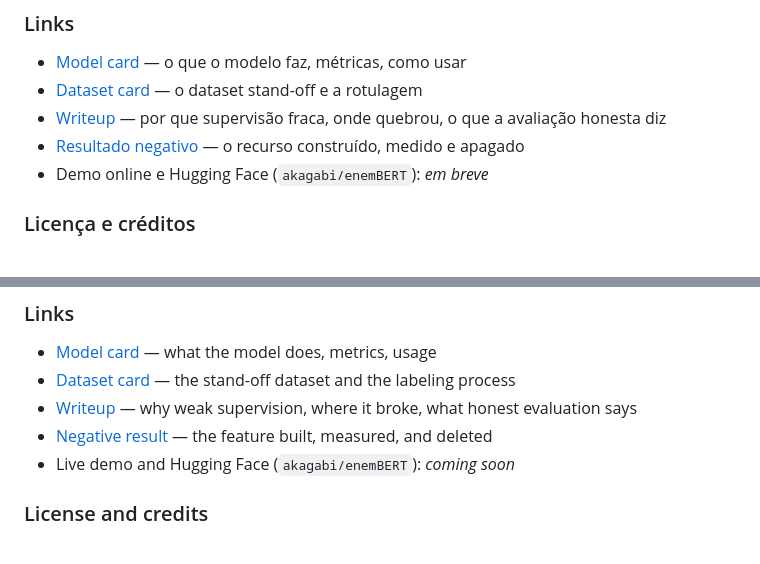
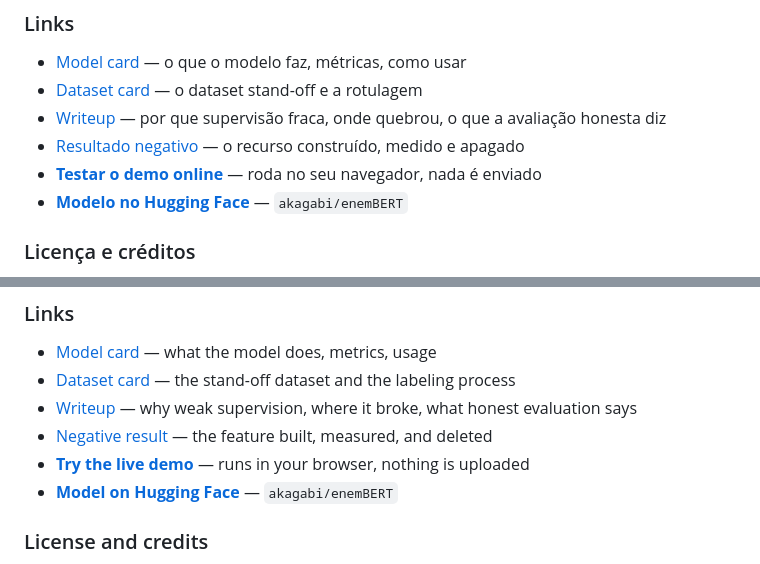
Before and after one commit to akagabi/enembert, a Markdown page: README.md, 2 parts joined by grey strips. Rendered like a GitHub page.

Commit message:
docs: link the live demo and the published model

```diff
--- a/README.md
+++ b/README.md
@@ -116,7 +118,8 @@ anotações *stand-off* (ids e posições de caracteres). Veja o
 - [Dataset card](./DATASET_CARD.md) — o dataset stand-off e a rotulagem
 - [Writeup](./docs/writeup.md) — por que supervisão fraca, onde quebrou, o que a avaliação honesta diz
 - [Resultado negativo](./docs/reports/score-estimate-negative-result.md) — o recurso construído, medido e apagado
-- Demo online e Hugging Face (`akagabi/enemBERT`): *em breve*
+- **[Testar o demo online](https://akagabi.github.io/enembert/)** — roda no seu navegador, nada é enviado
+- **[Modelo no Hugging Face](https://huggingface.co/akagabi/enemBERT)** — `akagabi/enemBERT`
 
 ### Licença e créditos
 
@@ -235,7 +238,8 @@ character offsets). See the [dataset card](./DATASET_CARD.md).
 - [Dataset card](./DATASET_CARD.md) — the stand-off dataset and the labeling process
 - [Writeup](./docs/writeup.md) — why weak supervision, where it broke, what honest evaluation says
 - [Negative result](./docs/reports/score-estimate-negative-result.md) — the feature built, measured, and deleted
-- Live demo and Hugging Face (`akagabi/enemBERT`): *coming soon*
+- **[Try the live demo](https://akagabi.github.io/enembert/)** — runs in your browser, nothing is uploaded
+- **[Model on Hugging Face](https://huggingface.co/akagabi/enemBERT)** — `akagabi/enemBERT`
 
 ### License and credits
 
```
Also changed, not shown: other parts of README.md (+2 -0 lines).
